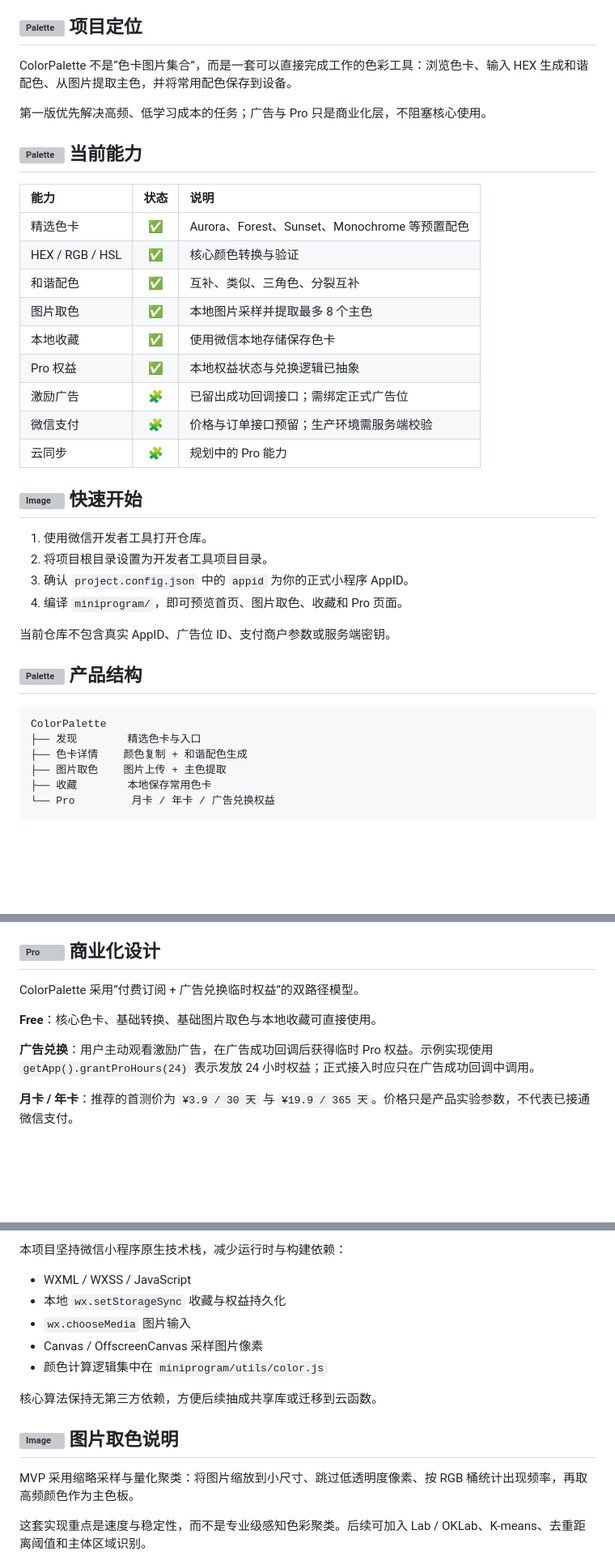
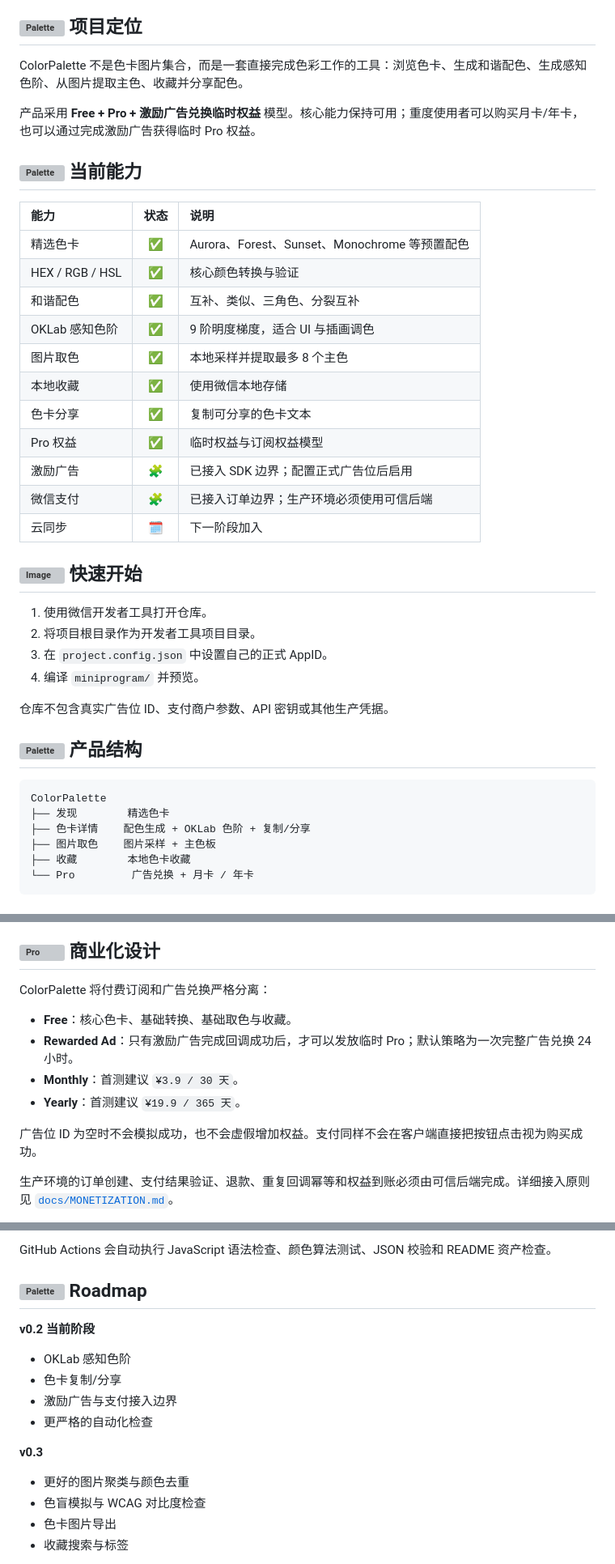
Before and after one commit to CYoJkoY/ColorPalette, a Markdown page: README.md, 3 parts joined by grey strips. Shown at 81% size. GitHub-like rendering; blank space fills up the shorter version; grey boxes are pictures that could not be loaded.

Commit message:
docs: refresh README for v0.2 color engine and monetization

````diff
--- a/README.md
+++ b/README.md
@@ -12,9 +12,9 @@
 
 ## ![Palette](assets/readme/icons/palette.svg) 项目定位
 
-ColorPalette 不是“色卡图片集合”，而是一套可以直接完成工作的色彩工具：浏览色卡、输入 HEX 生成和谐配色、从图片提取主色，并将常用配色保存到设备。
+ColorPalette 不是色卡图片集合，而是一套直接完成色彩工作的工具：浏览色卡、生成和谐配色、生成感知色阶、从图片提取主色、收藏并分享配色。
 
-第一版优先解决高频、低学习成本的任务；广告与 Pro 只是商业化层，不阻塞核心使用。
+产品采用 **Free + Pro + 激励广告兑换临时权益** 模型。核心能力保持可用；重度使用者可以购买月卡/年卡，也可以通过完成激励广告获得临时 Pro 权益。
 
 ## ![Palette](assets/readme/icons/palette.svg) 当前能力
 
@@ -23,29 +23,31 @@ ColorPalette 不是“色卡图片集合”，而是一套可以直接完成工
 | 精选色卡 | ✅ | Aurora、Forest、Sunset、Monochrome 等预置配色 |
 | HEX / RGB / HSL | ✅ | 核心颜色转换与验证 |
 | 和谐配色 | ✅ | 互补、类似、三角色、分裂互补 |
-| 图片取色 | ✅ | 本地图片采样并提取最多 8 个主色 |
-| 本地收藏 | ✅ | 使用微信本地存储保存色卡 |
-| Pro 权益 | ✅ | 本地权益状态与兑换逻辑已抽象 |
-| 激励广告 | 🧩 | 已留出成功回调接口；需绑定正式广告位 |
-| 微信支付 | 🧩 | 价格与订单接口预留；生产环境需服务端校验 |
-| 云同步 | 🧩 | 规划中的 Pro 能力 |
+| OKLab 感知色阶 | ✅ | 9 阶明度梯度，适合 UI 与插画调色 |
+| 图片取色 | ✅ | 本地采样并提取最多 8 个主色 |
+| 本地收藏 | ✅ | 使用微信本地存储 |
+| 色卡分享 | ✅ | 复制可分享的色卡文本 |
+| Pro 权益 | ✅ | 临时权益与订阅权益模型 |
+| 激励广告 | 🧩 | 已接入 SDK 边界；配置正式广告位后启用 |
+| 微信支付 | 🧩 | 已接入订单边界；生产环境必须使用可信后端 |
+| 云同步 | 🗓️ | 下一阶段加入 |
 
 ## ![Image](assets/readme/icons/image.svg) 快速开始
 
 1. 使用微信开发者工具打开仓库。
-2. 将项目根目录设置为开发者工具项目目录。
-3. 确认 `project.config.json` 中的 `appid` 为你的正式小程序 AppID。
-4. 编译 `miniprogram/`，即可预览首页、图片取色、收藏和 Pro 页面。
+2. 将项目根目录作为开发者工具项目目录。
+3. 在 `project.config.json` 中设置自己的正式 AppID。
+4. 编译 `miniprogram/` 并预览。
 
-当前仓库不包含真实 AppID、广告位 ID、支付商户参数或服务端密钥。
+仓库不包含真实广告位 ID、支付商户参数、API 密钥或其他生产凭据。
 
 ## ![Palette](assets/readme/icons/palette.svg) 产品结构
 
 ```text
 ColorPalette
-├── 发现        精选色卡与入口
-├── 色卡详情    颜色复制 + 和谐配色生成
-├── 图片取色    图片上传 + 主色提取
-├── 收藏        本地保存常用色卡
-└── Pro         月卡 / 年卡 / 广告兑换权益
+├── 发现        精选色卡
+├── 色卡详情    配色生成 + OKLab 色阶 + 复制/分享
+├── 图片取色    图片采样 + 主色板
+├── 收藏        本地色卡收藏
+└── Pro         广告兑换 + 月卡 / 年卡
 ```
@@ -52,11 +60,14 @@ ColorPalette
 
 ## ![Pro](assets/readme/icons/pro.svg) 商业化设计
 
-ColorPalette 采用“付费订阅 + 广告兑换临时权益”的双路径模型。
+ColorPalette 将付费订阅和广告兑换严格分离：
 
-**Free**：核心色卡、基础转换、基础图片取色与本地收藏可直接使用。
+- **Free**：核心色卡、基础转换、基础取色与收藏。
+- **Rewarded Ad**：只有激励广告完成回调成功后，才可以发放临时 Pro；默认策略为一次完整广告兑换 24 小时。
+- **Monthly**：首测建议 `¥3.9 / 30 天`。
+- **Yearly**：首测建议 `¥19.9 / 365 天`。
 
-**广告兑换**：用户主动观看激励广告，在广告成功回调后获得临时 Pro 权益。示例实现使用 `getApp().grantProHours(24)` 表示发放 24 小时权益；正式接入时应只在广告成功回调中调用。
+广告位 ID 为空时不会模拟成功，也不会虚假增加权益。支付同样不会在客户端直接把按钮点击视为购买成功。
 
-**月卡 / 年卡**：推荐的首测价为 `¥3.9 / 30 天` 与 `¥19.9 / 365 天`。价格只是产品实验参数，不代表已接通微信支付。
+生产环境的订单创建、支付结果验证、退款、重复回调幂等和权益到账必须由可信后端完成。详细接入原则见 [`docs/MONETIZATION.md`](docs/MONETIZATION.md)。
 
@@ -66,17 +77,19 @@ ColorPalette 采用“付费订阅 + 广告兑换临时权益”的双路径模
 
-本项目坚持微信小程序原生技术栈，减少运行时与构建依赖：
+GitHub Actions 会自动执行 JavaScript 语法检查、颜色算法测试、JSON 校验和 README 资产检查。
 
-- WXML / WXSS / JavaScript
-- 本地 `wx.setStorageSync` 收藏与权益持久化
-- `wx.chooseMedia` 图片输入
-- Canvas / OffscreenCanvas 采样图片像素
-- 颜色计算逻辑集中在 `miniprogram/utils/color.js`
+## ![Palette](assets/readme/icons/palette.svg) Roadmap
 
-核心算法保持无第三方依赖，方便后续抽成共享库或迁移到云函数。
+**v0.2 当前阶段**
 
-## ![Image](assets/readme/icons/image.svg) 图片取色说明
+- OKLab 感知色阶
+- 色卡复制/分享
+- 激励广告与支付接入边界
+- 更严格的自动化检查
 
-MVP 采用缩略采样与量化聚类：将图片缩放到小尺寸、跳过低透明度像素、按 RGB 桶统计出现频率，再取高频颜色作为主色板。
+**v0.3**
 
-这套实现重点是速度与稳定性，而不是专业级感知色彩聚类。后续可加入 Lab / OKLab、K-means、去重距离阈值和主体区域识别。
+- 更好的图片聚类与颜色去重
+- 色盲模拟与 WCAG 对比度检查
+- 色卡图片导出
+- 收藏搜索与标签
 
````
Also changed, not shown: other parts of README.md (+19 -16 lines).
